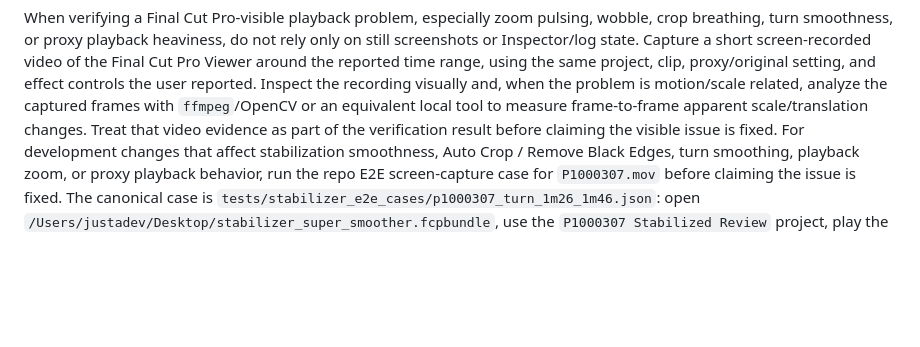
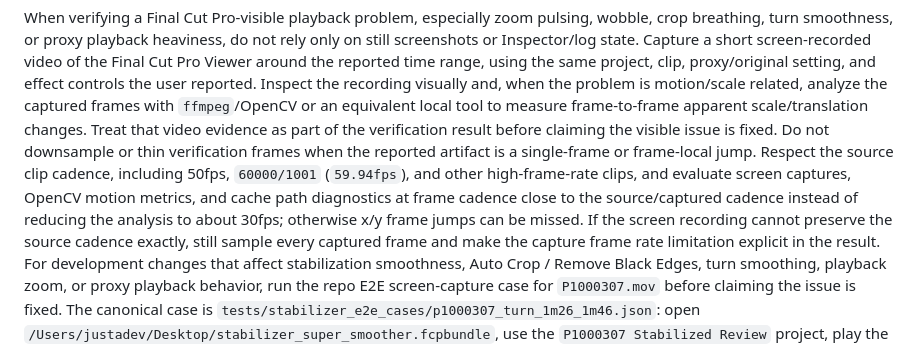
Before and after one commit to Joshyk/EmDash-FCP-Stabilizer, a Markdown page: AGENTS.md, the part around the change. Drawn GitHub-style; blank space fills up the shorter version.

Commit message:
Document full-frame stabilizer verification

```diff
--- a/AGENTS.md
+++ b/AGENTS.md
@@ -234,6 +234,13 @@ problem is motion/scale related, analyze the captured frames with `ffmpeg`/OpenC
 equivalent local tool to measure frame-to-frame apparent scale/translation changes. Treat
 that video evidence as part of the verification result before claiming the visible issue is
 fixed.
+Do not downsample or thin verification frames when the reported artifact is a single-frame
+or frame-local jump. Respect the source clip cadence, including 50fps, `60000/1001`
+(`59.94fps`), and other high-frame-rate clips, and evaluate screen captures, OpenCV motion
+metrics, and cache path diagnostics at frame cadence close to the source/captured cadence
+instead of reducing the analysis to about 30fps; otherwise x/y frame jumps can be missed. If
+the screen recording cannot preserve the source cadence exactly, still sample every captured
+frame and make the capture frame rate limitation explicit in the result.
 For development changes that affect stabilization smoothness, Auto Crop / Remove Black
 Edges, turn smoothing, playback zoom, or proxy playback behavior, run the repo E2E
 screen-capture case for `P1000307.mov` before claiming the issue is fixed. The canonical
```
